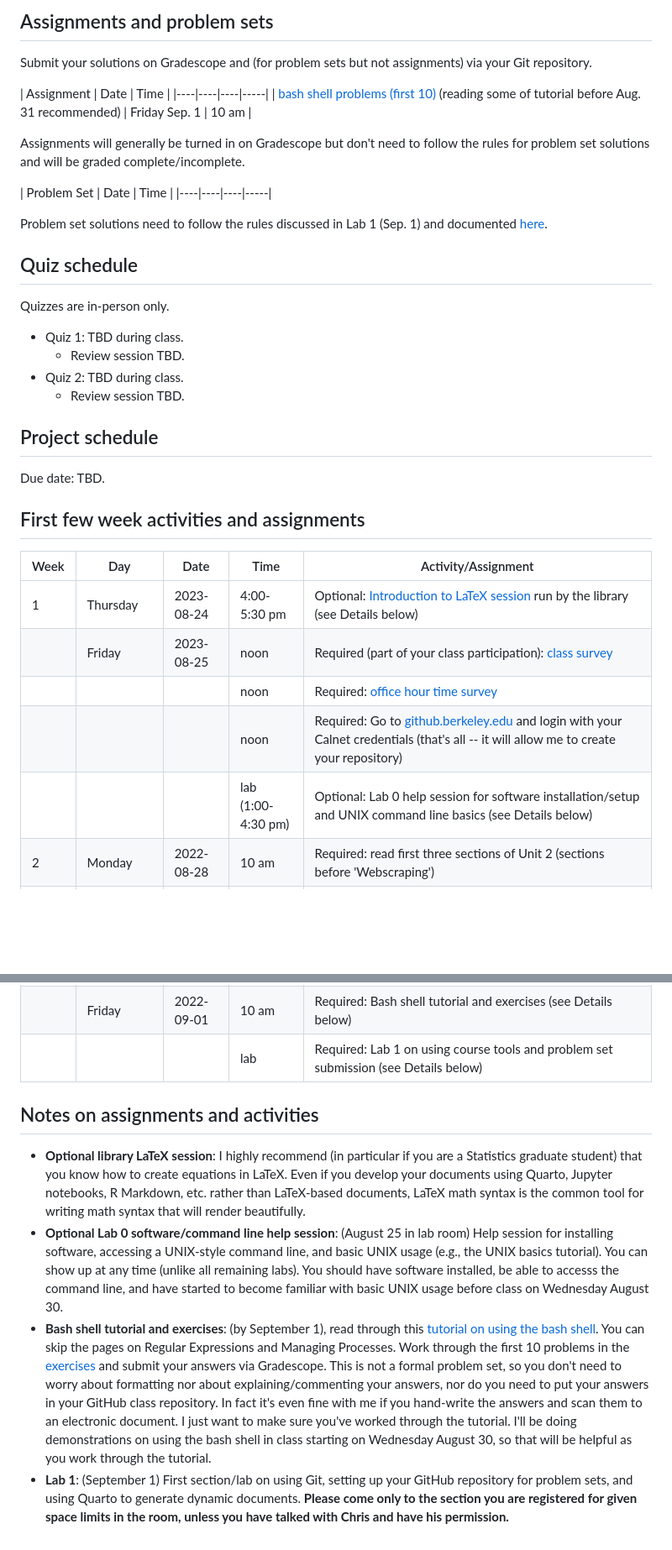
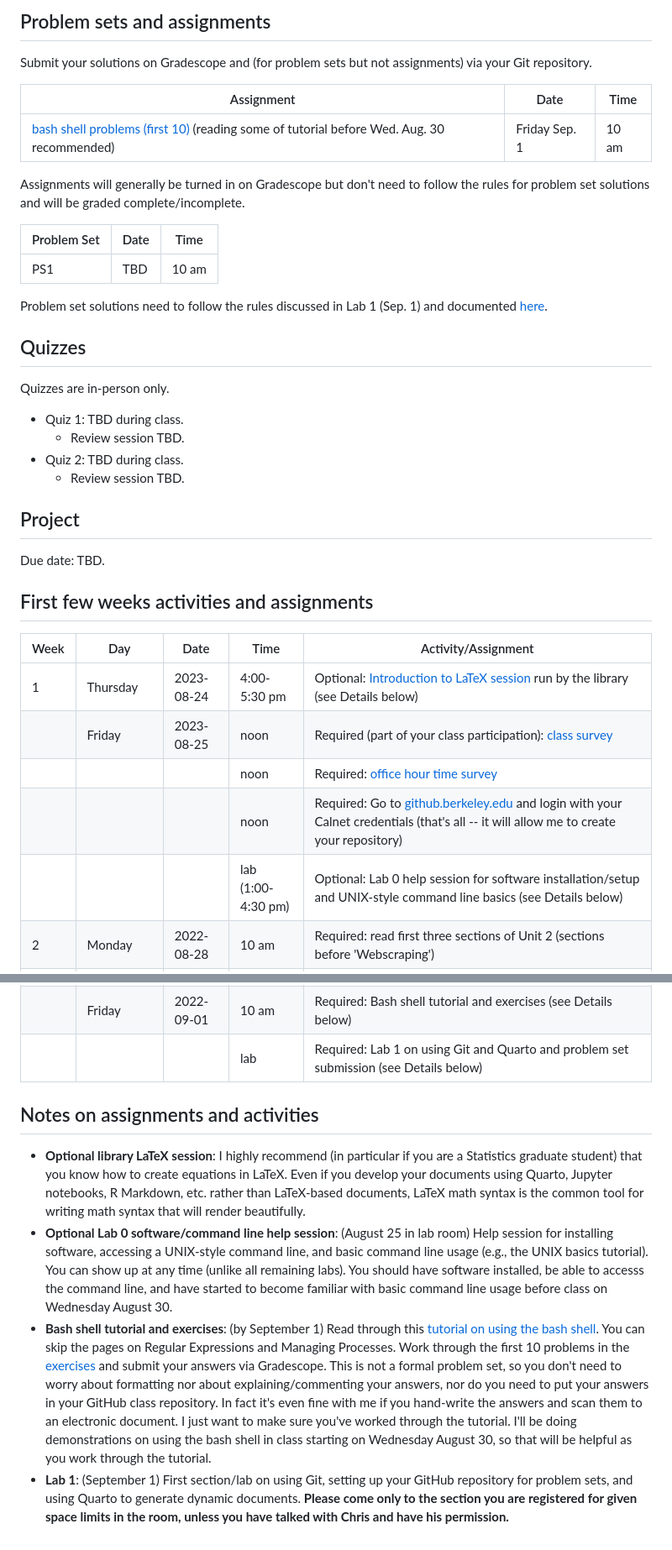
Before and after one commit to berkeley-stat243/stat243-fall-2023, a Markdown page: schedule.md, 2 parts joined by grey strips. Shown at 84% size. Drawn GitHub-style; blank space fills up the shorter version.

Commit message:
minor edits to logistics

```diff
--- a/schedule.md
+++ b/schedule.md
@@ -1,20 +1,21 @@
-## Assignments and problem sets
+## Problem sets and assignments
 
 Submit your solutions on Gradescope and (for problem sets but not assignments) via your Git repository.
 
 | Assignment  | Date | Time |
-|----|----|----|-----|
-| [bash shell problems (first 10)](https://berkeley-scf.github.io/tutorial-using-bash/exercises) (reading some of tutorial before Aug. 31 recommended) | Friday Sep. 1 | 10 am |
+|----|----|----|
+| [bash shell problems (first 10)](https://berkeley-scf.github.io/tutorial-using-bash/exercises) (reading some of tutorial before Wed. Aug. 30 recommended) | Friday Sep. 1 | 10 am |
 
 Assignments will generally be turned in on Gradescope but don't need to follow the rules for problem set solutions and will be graded complete/incomplete.
 
 
 | Problem Set | Date | Time |
-|----|----|----|-----|
+|----|----|----|
+| PS1 | TBD | 10 am |
 
 Problem set solutions need to follow the rules discussed in Lab 1 (Sep. 1) and documented [here](howtos/ps-submission).
 
-## Quiz schedule
+## Quizzes
 
 Quizzes are in-person only.
 
@@ -23,11 +24,11 @@ Quizzes are in-person only.
 - Quiz 2: TBD during class.
   - Review session TBD.
 
-## Project schedule
+## Project
 
 Due date: TBD.
 
-## First few week activities and assignments
+## First few weeks activities and assignments
 
 | Week | Day      | Date       | Time         | Activity/Assignment                                                                                                                          |
 |------|----------|------------|--------------|----------------------------------------------------------------------------------------------------------------------------------------------|
@@ -35,19 +36,19 @@ Due date: TBD.
 |      | Friday   | 2023-08-25 | noon         | Required (part of your class participation): [class survey](https://forms.gle/MxPviTJ2Lw1iJvn66)                              |
 |      |          |            | noon         | Required: [office hour time survey](http://whenisgood.net/tmyj25a)                                                                           |
 |      |          |            | noon         | Required: Go to [github.berkeley.edu](github.berkeley.edu) and login with your Calnet credentials (that's all -- it will allow me to create your repository) |
-|      |          |            | lab (1:00-4:30 pm)  | Optional: Lab 0 help session for software installation/setup and UNIX command line basics (see Details below)         |
+|      |          |            | lab (1:00-4:30 pm)  | Optional: Lab 0 help session for software installation/setup and UNIX-style command line basics (see Details below)         |
 | 2    | Monday   | 2022-08-28 | 10 am        | Required: read first three sections of Unit 2 (sections before 'Webscraping')                                                                                                        |
 |      |          |            | none         | Optional: work through the [UNIX basics tutorial](https://berkeley-scf.github.io/tutorial-unix-basics) and answer (for yourself) the questions at the end |
 |      |          |            | 7:00-8:15 pm | Optional: [Python workshop](https://berkeley.libcal.com/event/11031898) (see Details below); perhaps worthwhile if you have no Python background and  if you couldn't attend the Aug 16-17 workshop we held |
 |      | Wednesday| 2023-08-30 | 5:00-6:15 pm | Optional: [Python workshop](https://berkeley.libcal.com/event/11031944) (see Details below); perhaps worthwhile if you have no Python background and  if you couldn't attend the Aug 16-17 workshop we held |
 |      | Friday   | 2022-09-01 | 10 am        | Required: Bash shell tutorial and exercises (see Details below) |
-|      |          |            | lab          | Required: Lab 1 on using course tools and problem set submission (see Details below)|
+|      |          |            | lab          | Required: Lab 1 on using Git and Quarto and problem set submission (see Details below)|
 
 
 
 ## Notes on assignments and activities
 
 - **Optional library LaTeX session**: I highly recommend (in particular if you are a Statistics graduate student) that you know how to create equations in LaTeX. Even if you develop your documents using Quarto, Jupyter notebooks, R Markdown, etc. rather than LaTeX-based documents, LaTeX math syntax is the common tool for writing math syntax that will render beautifully.
-- **Optional Lab 0 software/command line help session**: (August 25 in lab room) Help session for installing software, accessing a UNIX-style command line, and basic UNIX usage (e.g., the UNIX basics tutorial). You can show up at any time (unlike all remaining labs). You should have software installed, be able to accesss the command line, and have started to become familiar with basic UNIX usage before class on Wednesday August 30.
-- **Bash shell tutorial and exercises**: (by September 1), read through this [tutorial on using the bash shell](https://berkeley-scf.github.io/tutorial-using-bash). You can skip the pages on Regular Expressions and Managing Processes. Work through the first 10 problems in the [exercises](https://berkeley-scf.github.io/tutorial-using-bash/exercises) and submit your answers via Gradescope. This is not a formal problem set, so you don't need to worry about formatting nor about explaining/commenting your answers, nor do you need to put your answers in your GitHub class repository. In fact it's even fine with me if you hand-write the answers and scan them to an electronic document. I just want to make sure you've worked through the tutorial. I'll be doing demonstrations on using the bash shell in class starting on Wednesday August 30, so that will be helpful as you work through the tutorial.
+- **Optional Lab 0 software/command line help session**: (August 25 in lab room) Help session for installing software, accessing a UNIX-style command line, and basic command line usage (e.g., the UNIX basics tutorial). You can show up at any time (unlike all remaining labs). You should have software installed, be able to accesss the command line, and have started to become familiar with basic command line usage before class on Wednesday August 30.
+- **Bash shell tutorial and exercises**: (by September 1) Read through this [tutorial on using the bash shell](https://berkeley-scf.github.io/tutorial-using-bash). You can skip the pages on Regular Expressions and Managing Processes. Work through the first 10 problems in the [exercises](https://berkeley-scf.github.io/tutorial-using-bash/exercises) and submit your answers via Gradescope. This is not a formal problem set, so you don't need to worry about formatting nor about explaining/commenting your answers, nor do you need to put your answers in your GitHub class repository. In fact it's even fine with me if you hand-write the answers and scan them to an electronic document. I just want to make sure you've worked through the tutorial. I'll be doing demonstrations on using the bash shell in class starting on Wednesday August 30, so that will be helpful as you work through the tutorial.
 - **Lab 1**: (September 1) First section/lab on using Git, setting up your GitHub repository for problem sets, and using Quarto to generate dynamic documents. **Please come only to the section you are registered for given space limits in the room, unless you have talked with Chris and have his permission.**
```
